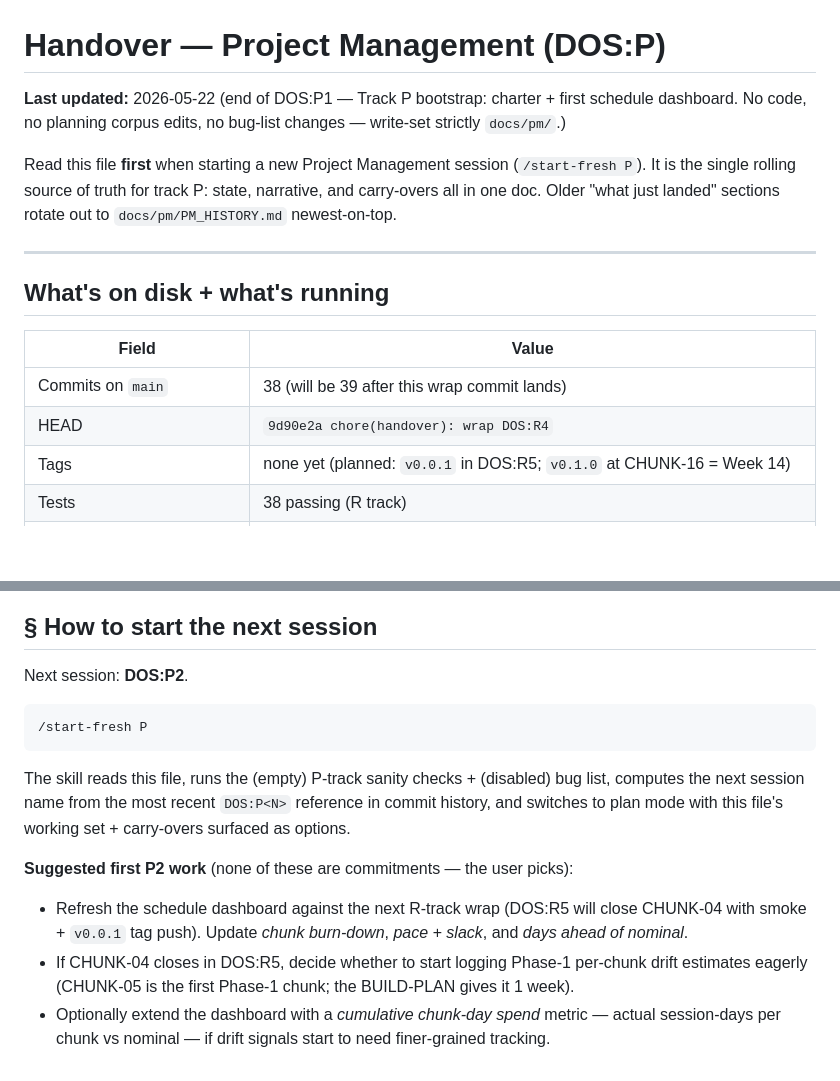
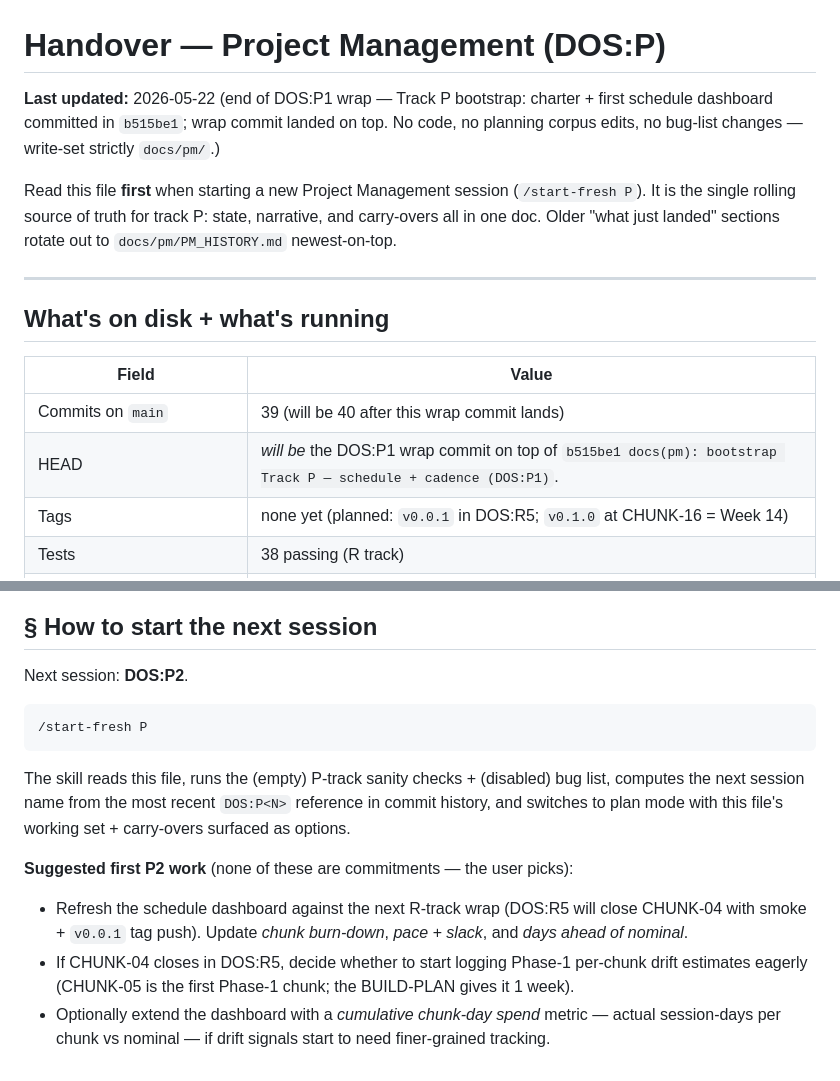
Before and after one commit to saifgithub/DeliveryOS, a Markdown page: docs/pm/PM_STATUS.md, 2 parts joined by grey strips. GitHub-like rendering; blank space fills up the shorter version.

Commit message:
chore(handover): wrap DOS:P1

````diff
--- a/docs/pm/PM_STATUS.md
+++ b/docs/pm/PM_STATUS.md
@@ -1,6 +1,6 @@
 # Handover — Project Management (DOS:P)
 
-**Last updated:** 2026-05-22 (end of DOS:P1 — Track P bootstrap: charter + first schedule dashboard. No code, no planning corpus edits, no bug-list changes — write-set strictly `docs/pm/`.)
+**Last updated:** 2026-05-22 (end of DOS:P1 wrap — Track P bootstrap: charter + first schedule dashboard committed in `b515be1`; wrap commit landed on top. No code, no planning corpus edits, no bug-list changes — write-set strictly `docs/pm/`.)
 
 Read this file **first** when starting a new Project Management session (`/start-fresh P`). It is the single rolling source of truth for track P: state, narrative, and carry-overs all in one doc. Older "what just landed" sections rotate out to `docs/pm/PM_HISTORY.md` newest-on-top.
 
@@ -10,8 +10,8 @@ Read this file **first** when starting a new Project Management session (`/start
 
 | Field | Value |
 | --- | --- |
-| Commits on `main` | 38 (will be 39 after this wrap commit lands) |
-| HEAD | `9d90e2a chore(handover): wrap DOS:R4` |
+| Commits on `main` | 39 (will be 40 after this wrap commit lands) |
+| HEAD | _will be_ the DOS:P1 wrap commit on top of `b515be1 docs(pm): bootstrap Track P — schedule + cadence (DOS:P1)`. |
 | Tags | none yet (planned: `v0.0.1` in DOS:R5; `v0.1.0` at CHUNK-16 = Week 14) |
 | Tests | 38 passing (R track) |
 | Bugs (`docs/build/bugs.json`) | 0 |
@@ -124,7 +124,7 @@ No code touched. No planning corpus edits. No bug-list changes. No `.claude/sess
 
 Next session: **DOS:P2**.
 
-```
+```text
 /start-fresh P
 ```
 
@@ -132,6 +132,6 @@ The skill reads this file, runs the (empty) P-track sanity checks + (disabled) b
 
 **Suggested first P2 work** (none of these are commitments — the user picks):
 
-- Refresh the schedule dashboard against the next R-track wrap (DOS:R5 will close CHUNK-04 with smoke + `v0.0.1` tag push). Update *chunk burn-down*, *pace + slack*, and *days ahead of nominal*.
+- Refresh the schedule dashboard against the next R-track wrap (DOS:R5 will close CHUNK-04 with smoke + `v0.0.1` tag push). Update _chunk burn-down_, _pace + slack_, and _days ahead of nominal_.
 - If CHUNK-04 closes in DOS:R5, decide whether to start logging Phase-1 per-chunk drift estimates eagerly (CHUNK-05 is the first Phase-1 chunk; the BUILD-PLAN gives it 1 week).
-- Optionally extend the dashboard with a *cumulative chunk-day spend* metric — actual session-days per chunk vs nominal — if drift signals start to need finer-grained tracking.
+- Optionally extend the dashboard with a _cumulative chunk-day spend_ metric — actual session-days per chunk vs nominal — if drift signals start to need finer-grained tracking.
````
Also changed, not shown: other parts of docs/pm/PM_STATUS.md (+1 -1 lines).
